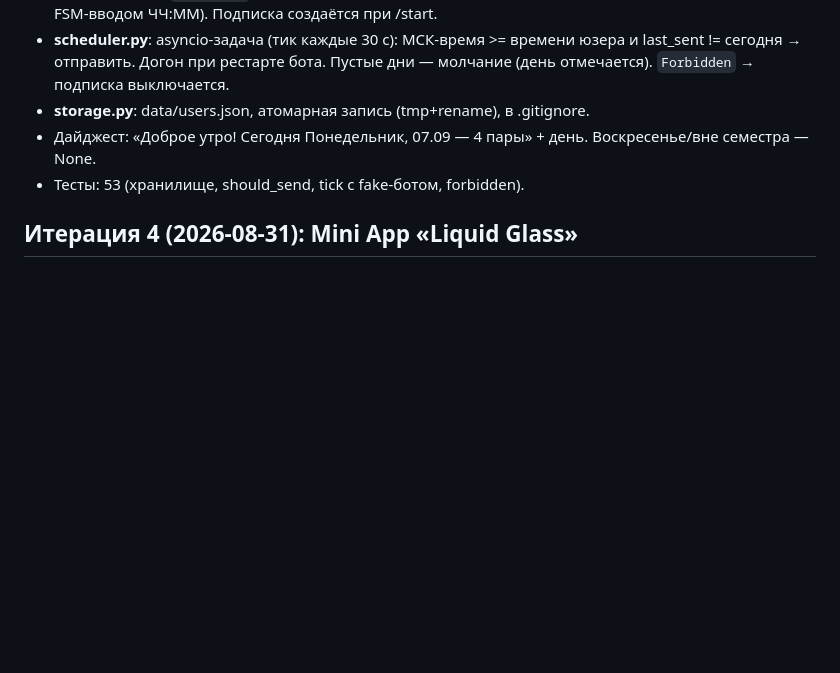
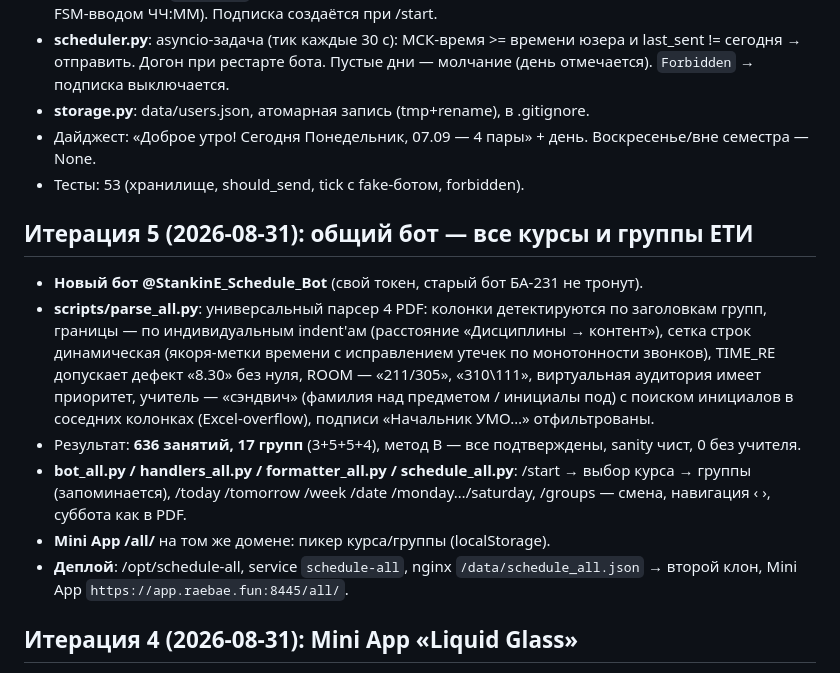
Before and after one commit to raebaexxx/schedule-bot, a Markdown page: PLAN.md, the part around the change. Rendered like a GitHub page; blank space fills up the shorter version.

Commit message:
Деплой общего бота: nginx /all/, PLAN

```diff
--- a/PLAN.md
+++ b/PLAN.md
@@ -164,6 +164,26 @@ schedule/
   Воскресенье/вне семестра — None.
 - Тесты: 53 (хранилище, should_send, tick с fake-ботом, forbidden).
 
+## Итерация 5 (2026-08-31): общий бот — все курсы и группы ЕТИ
+
+- **Новый бот @StankinE_Schedule_Bot** (свой токен, старый бот БА-231 не тронут).
+- **scripts/parse_all.py**: универсальный парсер 4 PDF:
+  колонки детектируются по заголовкам групп, границы — по индивидуальным
+  indent'ам (расстояние «Дисциплины → контент»), сетка строк динамическая
+  (якоря-метки времени с исправлением утечек по монотонности звонков),
+  TIME_RE допускает дефект «8.30» без нуля, ROOM — «211/305», «310\111»,
+  виртуальная аудитория имеет приоритет, учитель — «сэндвич» (фамилия над
+  предметом / инициалы под) с поиском инициалов в соседних колонках
+  (Excel-overflow), подписи «Начальник УМО…» отфильтрованы.
+- Результат: **636 занятий, 17 групп** (3+5+5+4), метод B — все подтверждены,
+  sanity чист, 0 без учителя.
+- **bot_all.py / handlers_all.py / formatter_all.py / schedule_all.py**:
+  /start → выбор курса → группы (запоминается), /today /tomorrow /week
+  /date /monday…/saturday, /groups — смена, навигация ‹ ›, суббота как в PDF.
+- **Mini App /all/** на том же домене: пикер курса/группы (localStorage).
+- **Деплой**: /opt/schedule-all, service `schedule-all`, nginx
+  `/data/schedule_all.json` → второй клон, Mini App `https://app.raebae.fun:8445/all/`.
+
 ## Итерация 4 (2026-08-31): Mini App «Liquid Glass»
 
 - **webapp/** — vanilla HTML/CSS/JS без сборки: index.html, css/style.css
```
